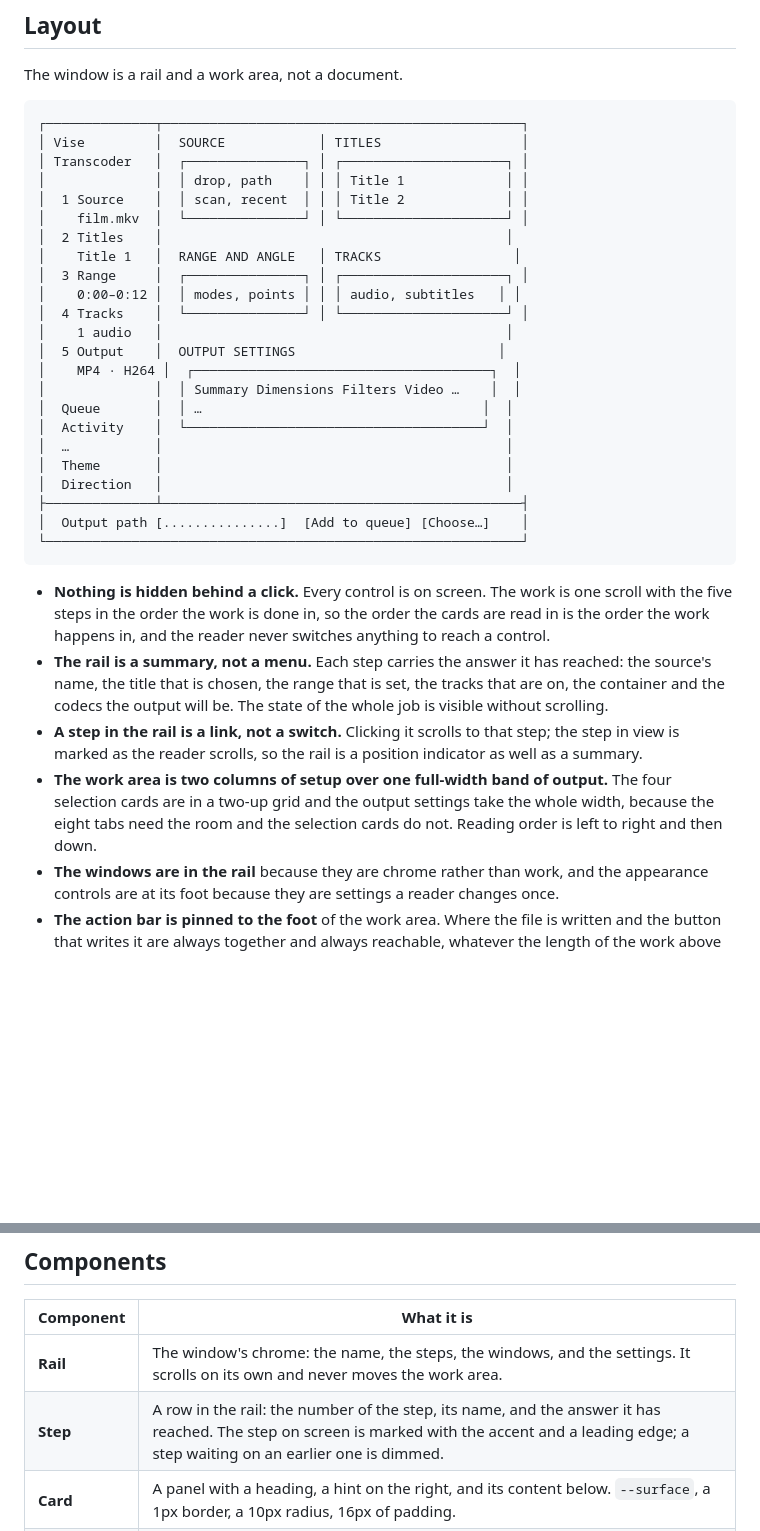
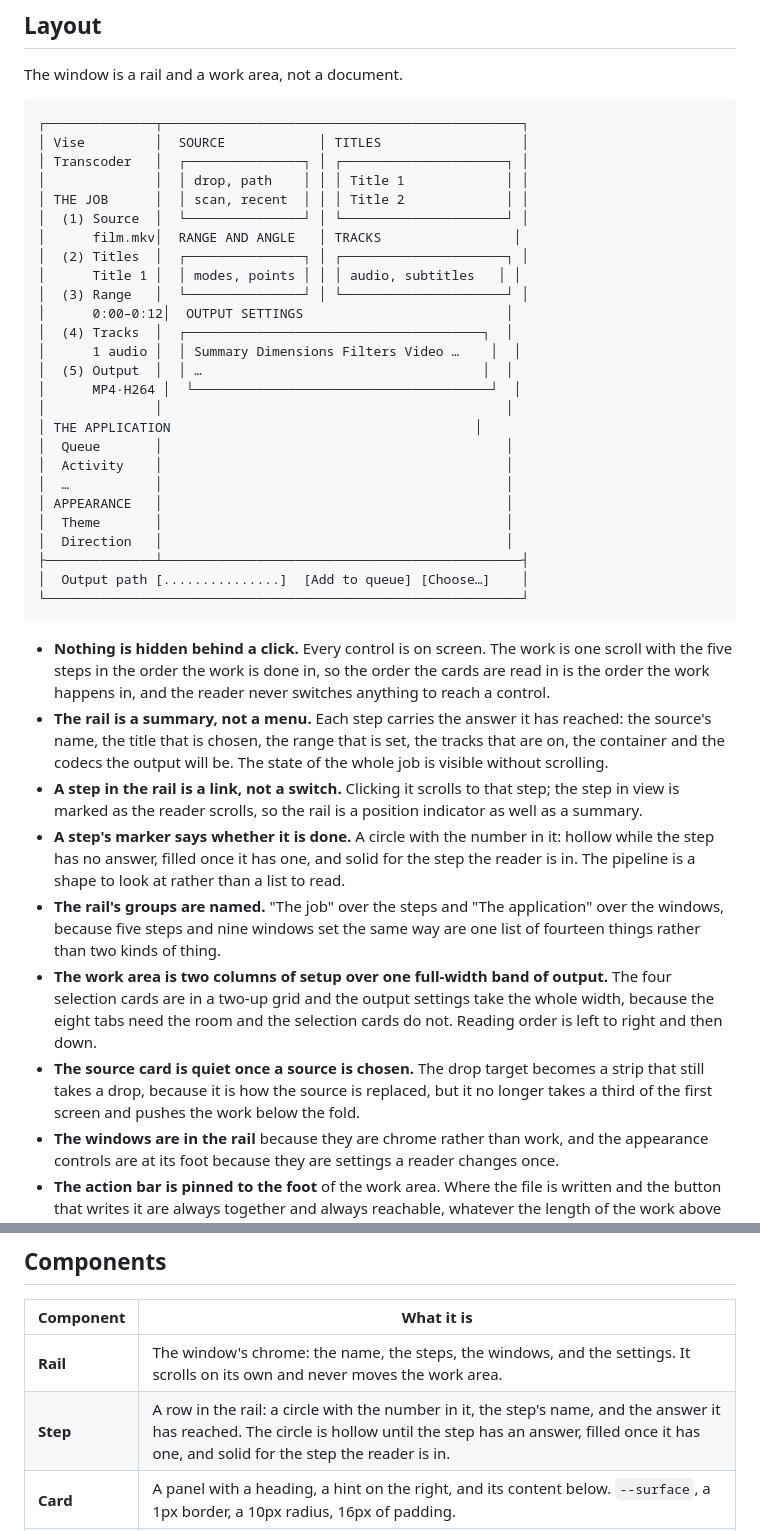
Before and after one commit to edisonmalasan/Vise, a Markdown page: DESIGN.md, 2 parts joined by grey strips. GitHub-like rendering; blank space fills up the shorter version.

```diff
--- a/DESIGN.md
+++ b/DESIGN.md
@@ -22,20 +22,23 @@ The window is a rail and a work area, not a document.
 │ Vise         │  SOURCE            │ TITLES                  │
 │ Transcoder   │  ┌───────────────┐ │ ┌─────────────────────┐ │
 │              │  │ drop, path    │ │ │ Title 1             │ │
-│  1 Source    │  │ scan, recent  │ │ │ Title 2             │ │
-│    film.mkv  │  └───────────────┘ │ └─────────────────────┘ │
-│  2 Titles    │                                            │
-│    Title 1   │  RANGE AND ANGLE   │ TRACKS                 │
-│  3 Range     │  ┌───────────────┐ │ ┌─────────────────────┐ │
-│    0:00–0:12 │  │ modes, points │ │ │ audio, subtitles   │ │
-│  4 Tracks    │  └───────────────┘ │ └─────────────────────┘ │
-│    1 audio   │                                            │
-│  5 Output    │  OUTPUT SETTINGS                          │
-│    MP4 · H264 │  ┌──────────────────────────────────────┐  │
-│              │  │ Summary Dimensions Filters Video …    │  │
-│  Queue       │  │ …                                    │  │
-│  Activity    │  └──────────────────────────────────────┘  │
+│ THE JOB      │  │ scan, recent  │ │ │ Title 2             │ │
+│  (1) Source  │  └───────────────┘ │ └─────────────────────┘ │
+│      film.mkv│  RANGE AND ANGLE   │ TRACKS                 │
+│  (2) Titles  │  ┌───────────────┐ │ ┌─────────────────────┐ │
+│      Title 1 │  │ modes, points │ │ │ audio, subtitles   │ │
+│  (3) Range   │  └───────────────┘ │ └─────────────────────┘ │
+│      0:00–0:12│  OUTPUT SETTINGS                          │
+│  (4) Tracks  │  ┌──────────────────────────────────────┐  │
+│      1 audio │  │ Summary Dimensions Filters Video …    │  │
+│  (5) Output  │  │ …                                    │  │
+│      MP4·H264 │  └──────────────────────────────────────┘  │
+│              │                                            │
+│ THE APPLICATION                                       │
+│  Queue       │                                            │
+│  Activity    │                                            │
 │  …           │                                            │
+│ APPEARANCE   │                                            │
 │  Theme       │                                            │
 │  Direction   │                                            │
 ├──────────────┴──────────────────────────────────────────────┤
@@ -54,10 +57,21 @@ The window is a rail and a work area, not a document.
 - **A step in the rail is a link, not a switch.** Clicking it scrolls to that
   step; the step in view is marked as the reader scrolls, so the rail is a
   position indicator as well as a summary.
+- **A step's marker says whether it is done.** A circle with the number in
+  it: hollow while the step has no answer, filled once it has one, and solid
+  for the step the reader is in. The pipeline is a shape to look at rather
+  than a list to read.
+- **The rail's groups are named.** "The job" over the steps and "The
+  application" over the windows, because five steps and nine windows set the
+  same way are one list of fourteen things rather than two kinds of thing.
 - **The work area is two columns of setup over one full-width band of
   output.** The four selection cards are in a two-up grid and the output
   settings take the whole width, because the eight tabs need the room and the
   selection cards do not. Reading order is left to right and then down.
+- **The source card is quiet once a source is chosen.** The drop target
+  becomes a strip that still takes a drop, because it is how the source is
+  replaced, but it no longer takes a third of the first screen and pushes the
+  work below the fold.
 - **The windows are in the rail** because they are chrome rather than work,
   and the appearance controls are at its foot because they are settings a
   reader changes once.
@@ -141,7 +155,7 @@ measure the eye reads comfortably.
 | Component | What it is |
 |---|---|
 | **Rail** | The window's chrome: the name, the steps, the windows, and the settings. It scrolls on its own and never moves the work area. |
-| **Step** | A row in the rail: the number of the step, its name, and the answer it has reached. The step on screen is marked with the accent and a leading edge; a step waiting on an earlier one is dimmed. |
+| **Step** | A row in the rail: a circle with the number in it, the step's name, and the answer it has reached. The circle is hollow until the step has an answer, filled once it has one, and solid for the step the reader is in. |
 | **Card** | A panel with a heading, a hint on the right, and its content below. `--surface`, a 1px border, a 10px radius, 16px of padding. |
 | **Choice** | A radio in a label: the control, the name, and the reason beneath it. The chosen one carries the accent wash. |
 | **Switch** | A checkbox with a name and its reason beneath, in a row that wraps. |
```
Also changed, not shown: README.md (+1 -1 lines), docs/ROADMAP.md (+5 -1 lines), docs/screenshot-desktop.png, docs/screenshot-presets.png, docs/screenshot-tabs.png, 10 other files.
